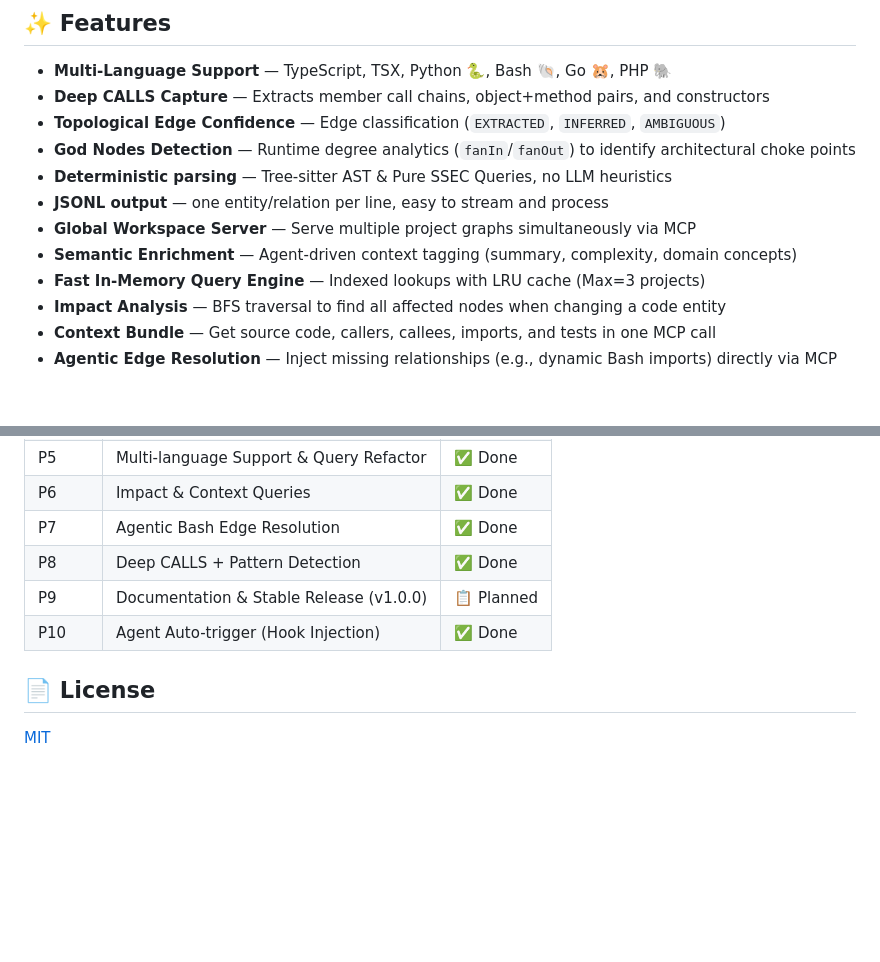
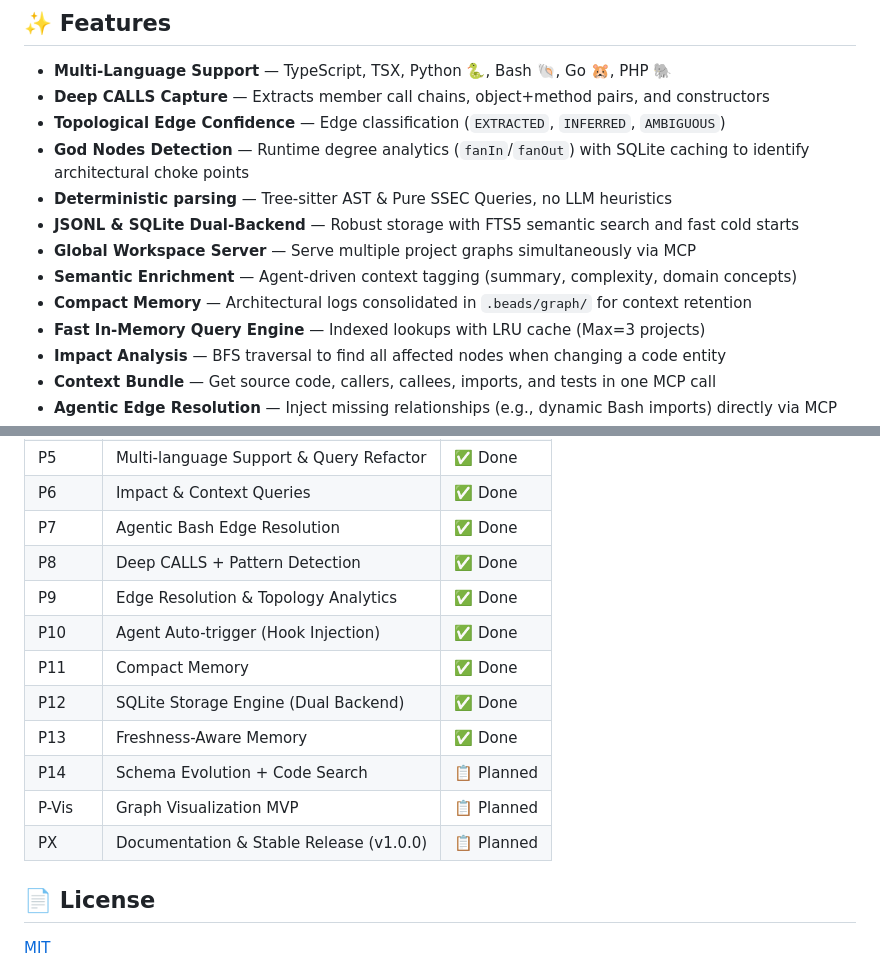
Before and after one commit to pageel/para-graph, a Markdown page: README.md, 2 parts joined by grey strips. Rendered like a GitHub page; blank space fills up the shorter version.

Commit message:
docs: sync roadmap and features in README to v0.15.3

```diff
--- a/README.md
+++ b/README.md
@@ -55,11 +55,12 @@ Part of the [PARA Workspace](https://github.com/pageel/para-workspace) ecosystem
 - **Multi-Language Support** — TypeScript, TSX, Python 🐍, Bash 🐚, Go 🐹, PHP 🐘
 - **Deep CALLS Capture** — Extracts member call chains, object+method pairs, and constructors
 - **Topological Edge Confidence** — Edge classification (`EXTRACTED`, `INFERRED`, `AMBIGUOUS`)
-- **God Nodes Detection** — Runtime degree analytics (`fanIn`/`fanOut`) to identify architectural choke points
+- **God Nodes Detection** — Runtime degree analytics (`fanIn`/`fanOut`) with SQLite caching to identify architectural choke points
 - **Deterministic parsing** — Tree-sitter AST & Pure SSEC Queries, no LLM heuristics
-- **JSONL output** — one entity/relation per line, easy to stream and process
+- **JSONL & SQLite Dual-Backend** — Robust storage with FTS5 semantic search and fast cold starts
 - **Global Workspace Server** — Serve multiple project graphs simultaneously via MCP
 - **Semantic Enrichment** — Agent-driven context tagging (summary, complexity, domain concepts)
+- **Compact Memory** — Architectural logs consolidated in `.beads/graph/` for context retention
 - **Fast In-Memory Query Engine** — Indexed lookups with LRU cache (Max=3 projects)
 - **Impact Analysis** — BFS traversal to find all affected nodes when changing a code entity
 - **Context Bundle** — Get source code, callers, callees, imports, and tests in one MCP call
@@ -390,8 +391,14 @@ This tool ships AI intelligence artifacts that enhance the PARA Workspace agent
 | P6 | Impact & Context Queries | ✅ Done |
 | P7 | Agentic Bash Edge Resolution | ✅ Done |
 | P8 | Deep CALLS + Pattern Detection | ✅ Done |
-| P9 | Documentation & Stable Release (v1.0.0) | 📋 Planned |
+| P9 | Edge Resolution & Topology Analytics | ✅ Done |
 | P10 | Agent Auto-trigger (Hook Injection) | ✅ Done |
+| P11 | Compact Memory | ✅ Done |
+| P12 | SQLite Storage Engine (Dual Backend) | ✅ Done |
+| P13 | Freshness-Aware Memory | ✅ Done |
+| P14 | Schema Evolution + Code Search | 📋 Planned |
+| P-Vis | Graph Visualization MVP | 📋 Planned |
+| PX | Documentation & Stable Release (v1.0.0) | 📋 Planned |
 
 ## 📄 License
 
```
